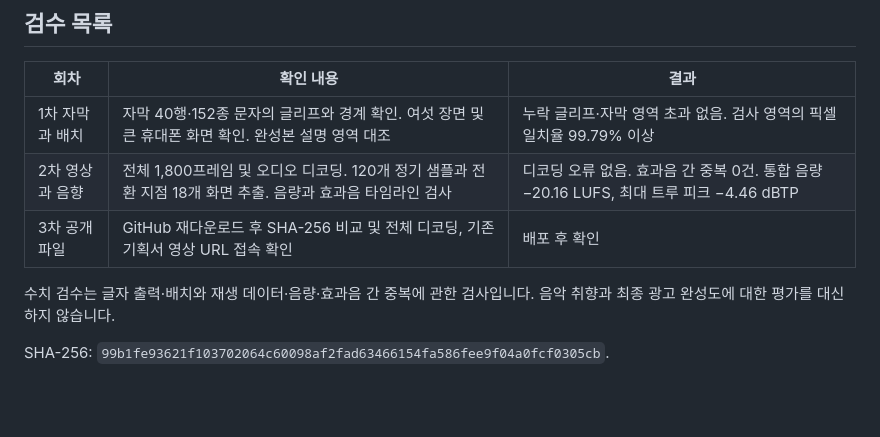
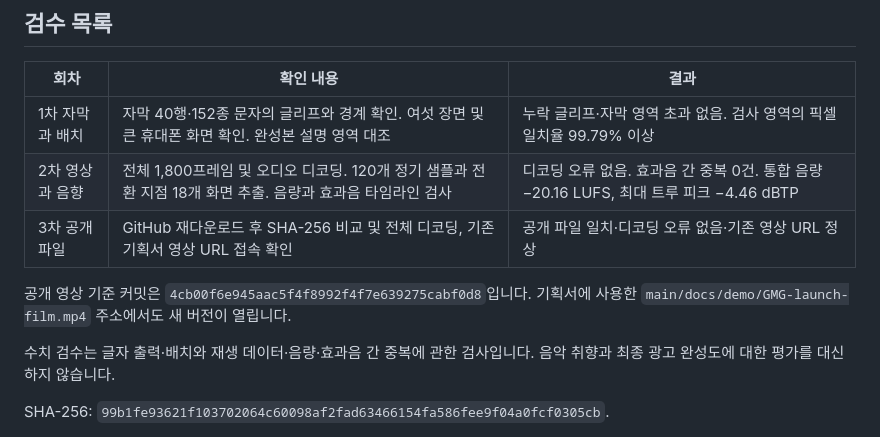
Before and after one commit to REMEL7/myproject, a Markdown page: docs/demo/LAUNCH-FILM.md, the part around the change. Drawn GitHub-style; blank space fills up the shorter version.

Commit message:
Confirm published presentation film verification

```diff
--- a/docs/demo/LAUNCH-FILM.md
+++ b/docs/demo/LAUNCH-FILM.md
@@ -36,7 +36,9 @@
 | --- | --- | --- |
 | 1차 자막과 배치 | 자막 40행·152종 문자의 글리프와 경계 확인. 여섯 장면 및 큰 휴대폰 화면 확인. 완성본 설명 영역 대조 | 누락 글리프·자막 영역 초과 없음. 검사 영역의 픽셀 일치율 99.79% 이상 |
 | 2차 영상과 음향 | 전체 1,800프레임 및 오디오 디코딩. 120개 정기 샘플과 전환 지점 18개 화면 추출. 음량과 효과음 타임라인 검사 | 디코딩 오류 없음. 효과음 간 중복 0건. 통합 음량 −20.16 LUFS, 최대 트루 피크 −4.46 dBTP |
-| 3차 공개 파일 | GitHub 재다운로드 후 SHA-256 비교 및 전체 디코딩, 기존 기획서 영상 URL 접속 확인 | 배포 후 확인 |
+| 3차 공개 파일 | GitHub 재다운로드 후 SHA-256 비교 및 전체 디코딩, 기존 기획서 영상 URL 접속 확인 | 공개 파일 일치·디코딩 오류 없음·기존 영상 URL 정상 |
+
+공개 영상 기준 커밋은 `4cb00f6e945aac5f4f8992f4f7e639275cabf0d8`입니다. 기획서에 사용한 `main/docs/demo/GMG-launch-film.mp4` 주소에서도 새 버전이 열립니다.
 
 수치 검수는 글자 출력·배치와 재생 데이터·음량·효과음 간 중복에 관한 검사입니다. 음악 취향과 최종 광고 완성도에 대한 평가를 대신하지 않습니다.
 
```
